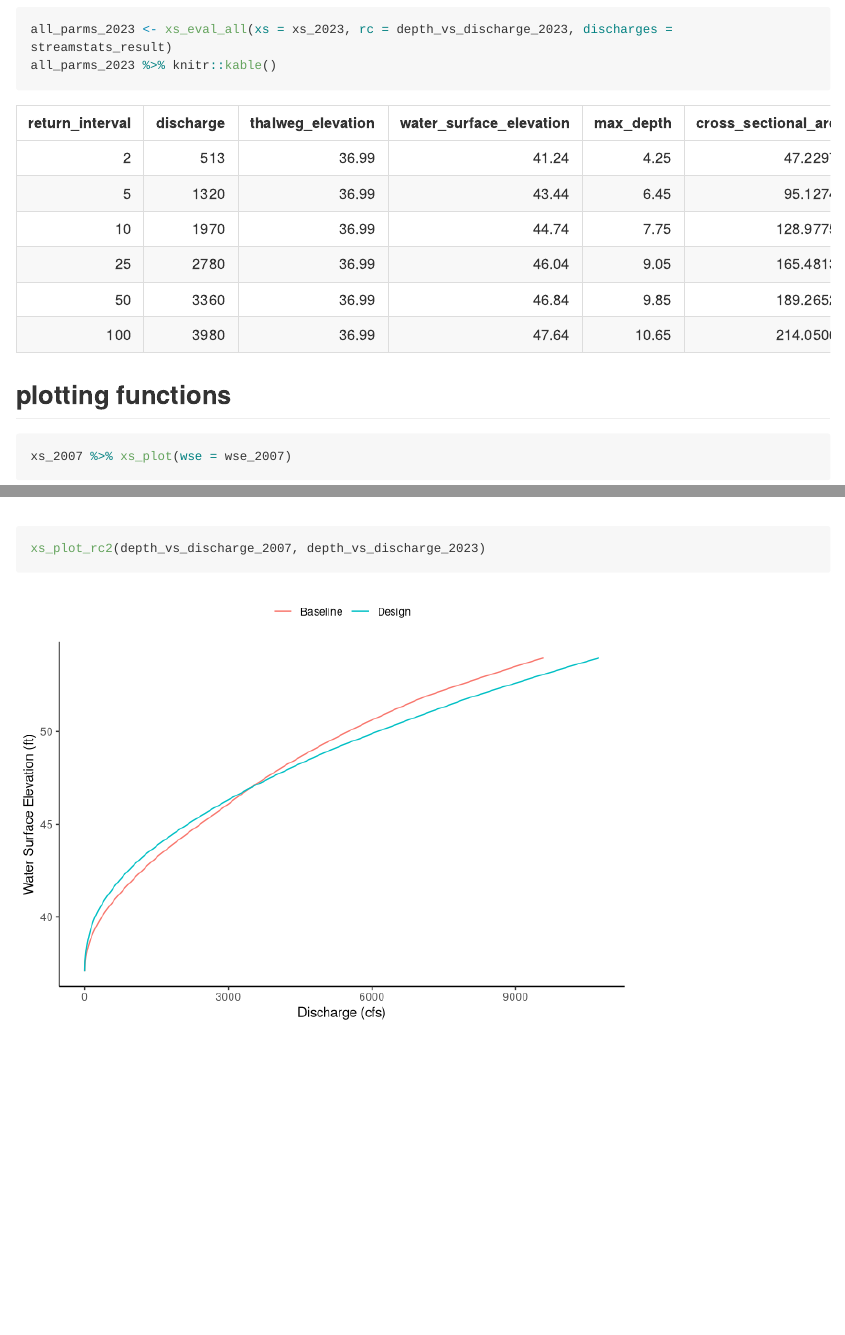
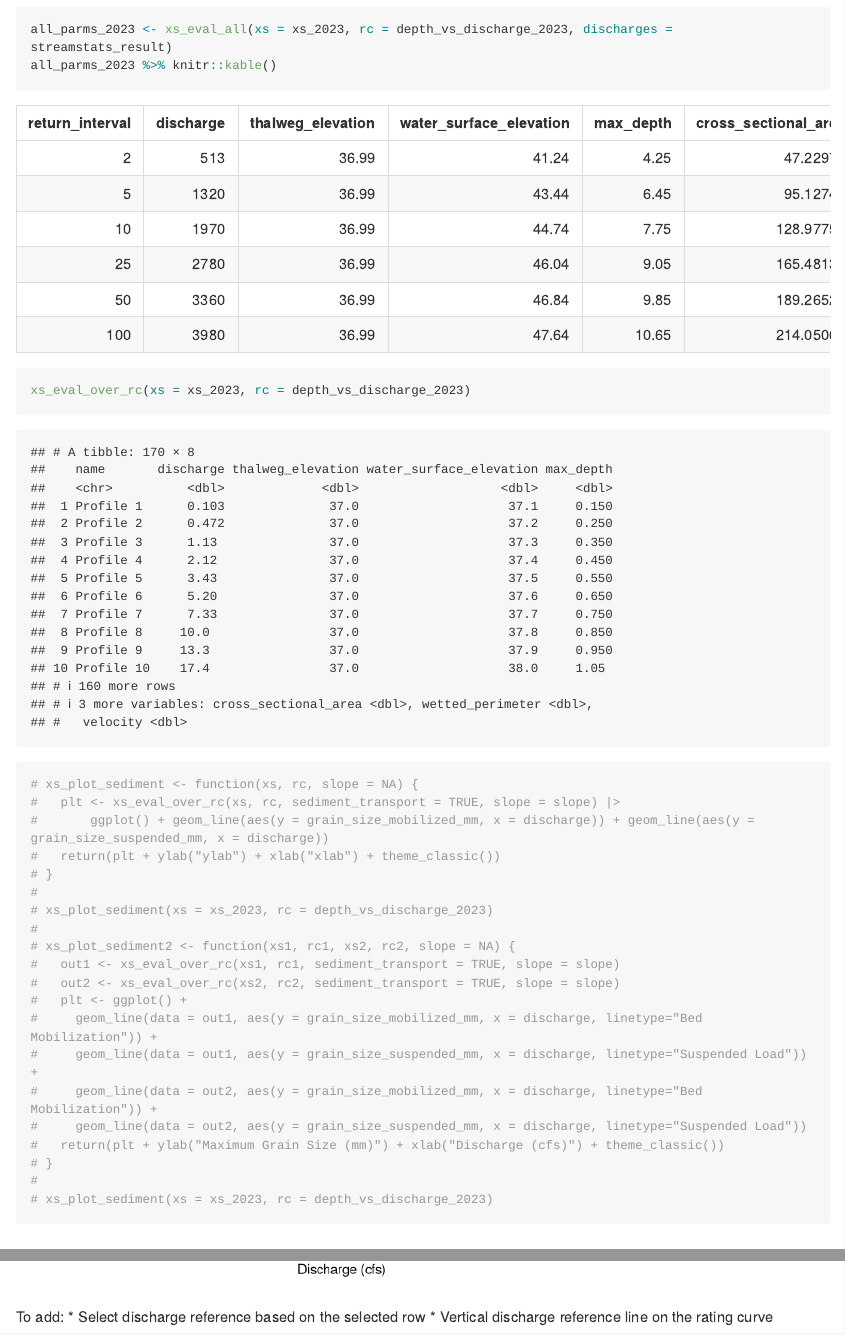
Before and after one commit to FlowWest/xsmatic, an R Markdown document (data-raw/mecc_hydraulic.Rmd): the page in a window 1100 px wide, from 13980 px down, and a second part further down, joined at a grey line. Rendered offline with R 4.5, knitr and Pandoc, with nearby package versions; long lines of code are wrapped.

Commit message:
draft sediment transport plot

````diff
--- a/R/xs.R
+++ b/R/xs.R
@@ -290,3 +292,75 @@
     as.list() %>%
     list_flatten()
 }
+
+# xs_plot_eval <- function(xs, rc, y = grain_size_mobilized_mm, x = discharge, ylab="Grain Size Mobilized (mm)", xlab="Discharge (cfs)", slope = NA) {
+#   plt <- xs_eval_over_rc(xs, rc, slope = slope) |>
+#     ggplot() + geom_line(aes(y = {{y}}, x = {{x}}))
+#   return(plt + ylab(ylab) + xlab(xlab) + theme_classic())
+# }
+# xs_plot_eval2 <- function(xs, rc, x, y, slope = NA) {
+#   out1 <- xs_eval_over_rc(xs1, rc1, x = {{x}}, y = {{y}}, slope = slope1)
+#   out2 <- xs_eval_over_rc(xs2, rc2, x = {{x}}, y = {{y}}, slope = slope2)
+#   ggplot() +
+#       plt <- ggplot(data = rc) + geom_line(aes(y = {{y}}, x = {{x}}))
+#   return(plt + ylab(ylab) + xlab(xlab) + theme_classic())
+# }
+
+#' @title Calculate hydraulic geometry properties, WSE, and velocity across all discharges in a rating curve
+#' @description
+#' This function takes a cross section data frame as returned by the `xs_prep` function, and a rating curve calculated by `xs_rating_curve.` It returns hydraulic parameters for all discharges in the provided rating curve
+#' @param xs A `tbl_df` containing cross section geometry, as returned by the `xs_prep` function
+#' @param rc A `tbl_df` containing a depth-discharge rating curve, as returned by the `xs_rating_curve` function
+#' @param sediment_transport Specify whether to calculate bed mobilization and grain suspension. Defaults to FALSE
+#' @param slope If calculating sediment transport, specify a slope to use for the calculation (normal depth assumption)
+#' @md
+#' @export
+xs_eval_over_rc <- function(xs, rc, sediment_transport = FALSE, slope = NA) {
+  rc %>%
+    mutate(eval_out = xs_eval_all(xs, ., c("Profile " = discharge), sediment_transport, slope)) |>
+    select(eval_out) |>
+    unnest_wider(col = eval_out)
+}
+
+#' @title Plot sediment transport rating curve
+#' @description
+#' This function plots the sediment transport rating curves showing grain size mobilized and suspended.
+#' @param xs A tbl_df containing a cross section geometry, as returned by the `xs_prep` function
+#' @param rc A `tbl_df` containing a depth-discharge rating curve, as returned by the xs_rating_curve function
+#' @param slope Specify a slope to use for the calculation (normal depth assumption)
+#' @md
+#' @export
+xs_plot_sediment <- function(xs, rc, slope) {
+  plt <- xs_eval_over_rc(xs, rc, sediment_transport = TRUE, slope = slope) |>
+    ggplot() +
+    geom_line(aes(y = grain_size_mobilized_mm, x = discharge, linetype="Bed Mobilization")) +
+    geom_line(aes(y = grain_size_suspended_mm, x = discharge, linetype="Suspended Load")) +
+    scale_y_continuous(trans='log2')
+  return(plt + ylab("Maximum Grain Size (mm)") + xlab("Discharge (cfs)") + theme_classic()) + theme(legend.position="top", legend.title=element_blank())
+}
+
+#' @title Plot two sediment transport rating curves
+#' @description
+#' This function plots two sediment transport rating curves showing grain size mobilized and suspended.
+#' @param xs1 A tbl_df containing a cross section geometry, as returned by the `xs_prep` function
+#' @param xs2 A tbl_df containing a cross section geometry, as returned by the `xs_prep` function
+#' @param rc1 A `tbl_df` containing a depth-discharge rating curve, as returned by the xs_rating_curve function
+#' @param rc2 A `tbl_df` containing a depth-discharge rating curve, as returned by the xs_rating_curve function
+#' @param label1 The label for the first cross section `xs1`. Defaults to "Baseline"
+#' @param label2 The label for the second cross section `xs2`. Defaults to "Design"
+#' @param slope1 Specify a slope to use for the calculation (normal depth assumption)
+#' @param slope2 Specify a slope to use for the calculation (normal depth assumption)
+
+#' @md
+#' @export
+xs_plot_sediment2 <- function(xs1, rc1, xs2, rc2, label1 = "Baseline", label2 = "Design", slope1, slope2) {
+  out1 <- xs_eval_over_rc(xs1, rc1, sediment_transport = TRUE, slope = slope1)
+  out2 <- xs_eval_over_rc(xs2, rc2, sediment_transport = TRUE, slope = slope2)
+  plt <- ggplot() +
+    geom_line(data = out1, aes(y = grain_size_mobilized_mm, x = discharge, color = label1, linetype="Bed Mobilization")) +
+    geom_line(data = out1, aes(y = grain_size_suspended_mm, x = discharge, color = label1, linetype="Suspended Load")) +
+    geom_line(data = out2, aes(y = grain_size_mobilized_mm, x = discharge, color = label2, linetype="Bed Mobilization")) +
+    geom_line(data = out2, aes(y = grain_size_suspended_mm, x = discharge, color = label2, linetype="Suspended Load")) +
+    scale_y_continuous(trans='log2')
+  return(plt + ylab("Maximum Grain Size (mm)") + xlab("Discharge (cfs)") + theme_classic()) + theme(legend.position="top", legend.title=element_blank())
+}
--- a/data-raw/mecc_hydraulic.Rmd
+++ b/data-raw/mecc_hydraulic.Rmd
@@ -268,6 +268,34 @@
 all_parms_2023 %>% knitr::kable()
 ```
 
+```{r message=FALSE, warning=FALSE}
+xs_eval_over_rc(xs = xs_2023, rc = depth_vs_discharge_2023)
+```
+```{r}
+# xs_plot_sediment <- function(xs, rc, slope = NA) {
+#   plt <- xs_eval_over_rc(xs, rc, sediment_transport = TRUE, slope = slope) |>
+#       ggplot() + geom_line(aes(y = grain_size_mobilized_mm, x = discharge)) + geom_line(aes(y = grain_size_suspended_mm, x = discharge))
+#   return(plt + ylab("ylab") + xlab("xlab") + theme_classic())
+# }
+#
+# xs_plot_sediment(xs = xs_2023, rc = depth_vs_discharge_2023)
+#
+# xs_plot_sediment2 <- function(xs1, rc1, xs2, rc2, slope = NA) {
+#   out1 <- xs_eval_over_rc(xs1, rc1, sediment_transport = TRUE, slope = slope)
+#   out2 <- xs_eval_over_rc(xs2, rc2, sediment_transport = TRUE, slope = slope)
+#   plt <- ggplot() +
+#     geom_line(data = out1, aes(y = grain_size_mobilized_mm, x = discharge, linetype="Bed Mobilization")) +
+#     geom_line(data = out1, aes(y = grain_size_suspended_mm, x = discharge, linetype="Suspended Load")) +
+#     geom_line(data = out2, aes(y = grain_size_mobilized_mm, x = discharge, linetype="Bed Mobilization")) +
+#     geom_line(data = out2, aes(y = grain_size_suspended_mm, x = discharge, linetype="Suspended Load"))
+#   return(plt + ylab("Maximum Grain Size (mm)") + xlab("Discharge (cfs)") + theme_classic())
+# }
+#
+# xs_plot_sediment(xs = xs_2023, rc = depth_vs_discharge_2023)
+
+
+```
+
 ## plotting functions
 
 ```{r message=FALSE, warning=FALSE}
@@ -286,3 +314,7 @@
 ```{r message=FALSE, warning=FALSE}
 xs_plot_rc2(depth_vs_discharge_2007, depth_vs_discharge_2023)
 ```
+
+To add:
+* Select discharge reference based on the selected row
+* Vertical discharge reference line on the rating curve
````
Also changed, not shown: inst/app/server.R (+12 -0 lines), inst/app/ui.R (+1 -0 lines), R/xs.R (8 more changed lines), 10 other files.
